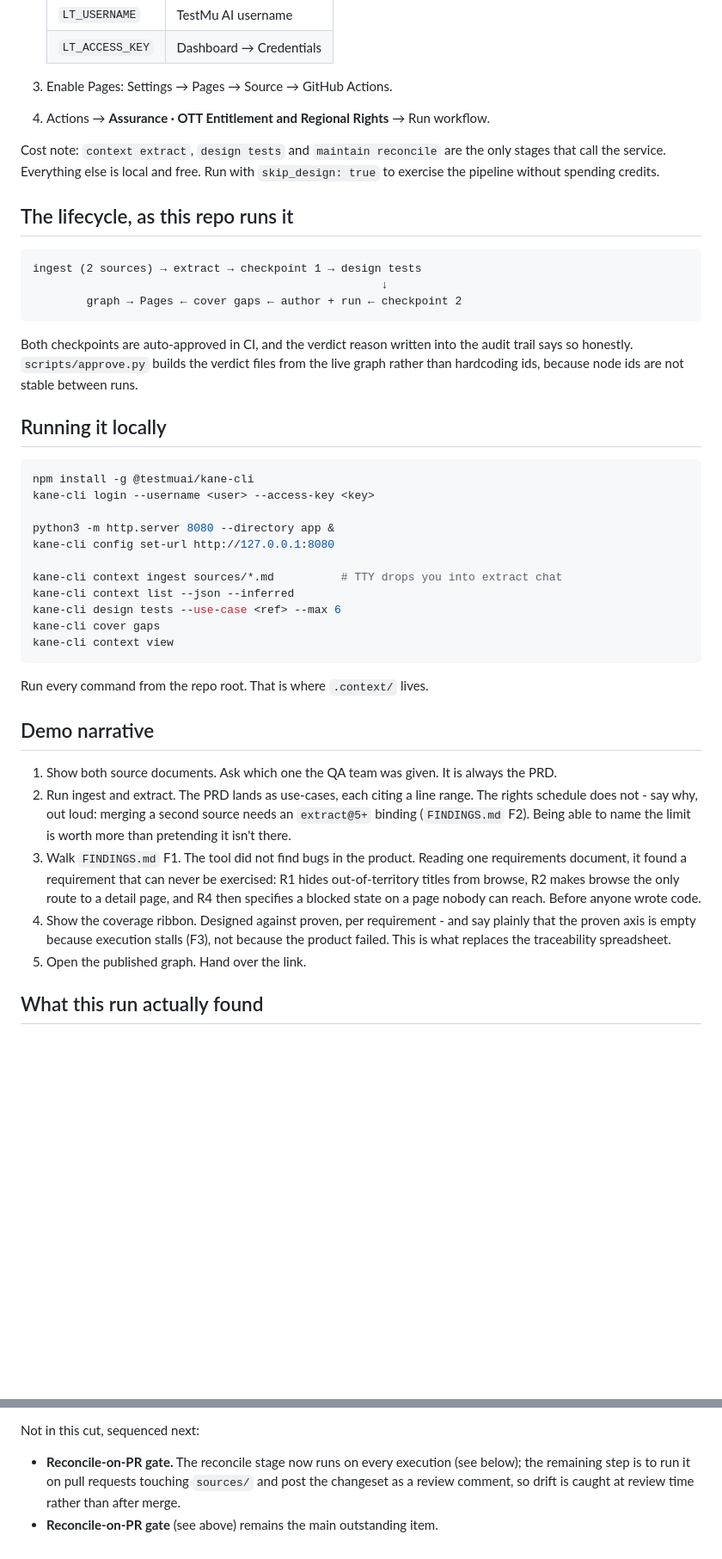
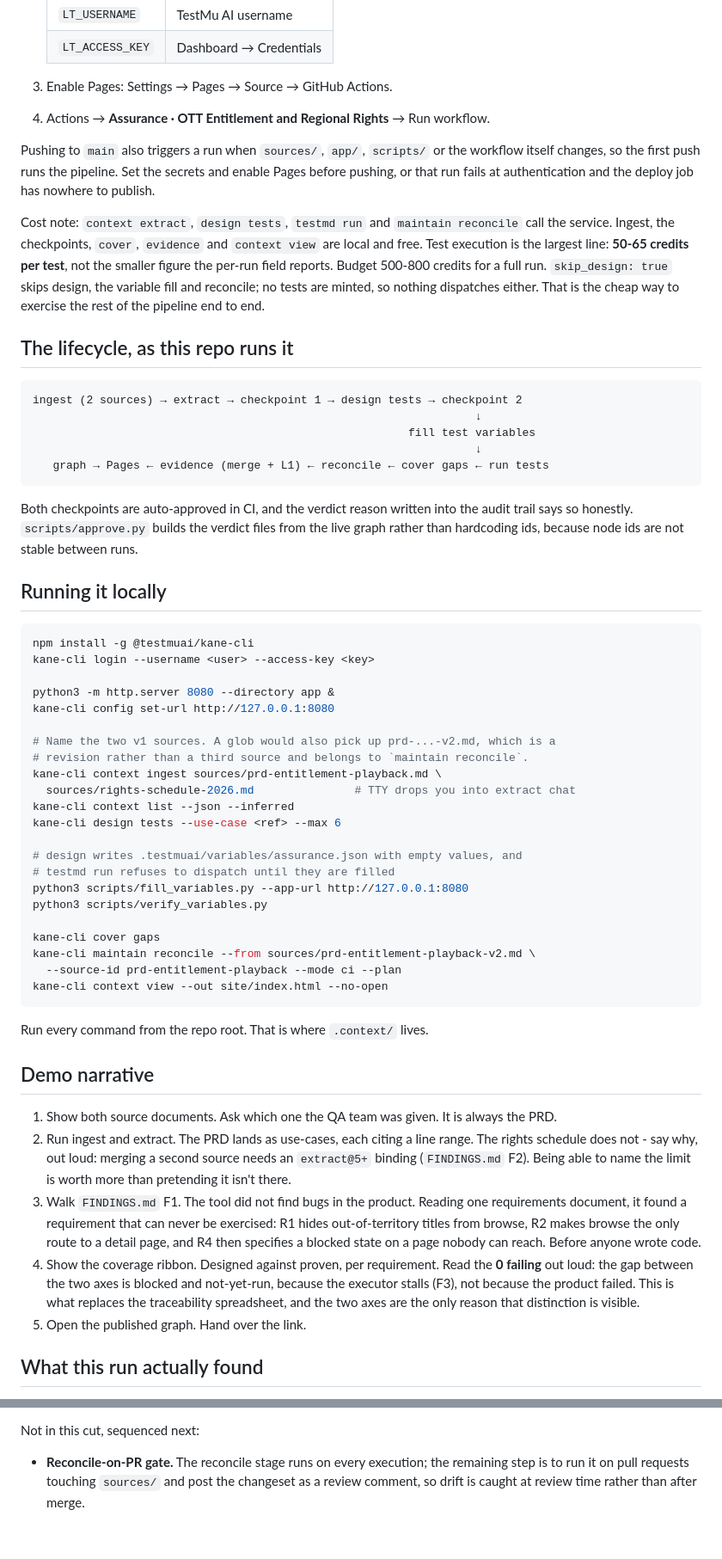
Before and after one commit to vishnurv2/kane-cli-assurance-MediaEntertainment_Vishnu, a Markdown page: README.md, 2 parts joined by grey strips. Shown at 86% size. Drawn GitHub-style; blank space fills up the shorter version.

Commit message:
Correct the README against what the pipeline actually does
Eight things had drifted from the code, and two of them would have misled
someone following the file.

The local instructions used a sources/*.md glob, which now also matches the v2
PRD. That is a revision belonging to maintain reconcile, not a third source, and
ingesting it lands exactly the CRITERIA_OPS_UNSUPPORTED failure the file
elsewhere warns about. They also omitted the variable fill, without which
testmd run refuses to dispatch anything.

The cost note listed extract, design and reconcile as the only billed stages and
left out test execution, which is the most expensive line at 50-65 credits per
test.

The coverage figures quoted a local sandbox run rather than CI: the latest run
reads designed 90% (35/40) and proven 11% (4/40), and the percentages are not
comparable between runs because the design stage produces a different number of
acceptance criteria each time. The demo narrative still claimed the proven axis
was empty; it is not.

Also: the lifecycle diagram predated the fill, reconcile and evidence stages;
the two-document claim now carries the caveat the demo narrative already had;
setup says that pushing triggers a run, so secrets and Pages need to exist
first; and a duplicated roadmap bullet is gone.

Co-Authored-By: Claude Opus 5 <noreply@anthropic.com>
Claude-Session: https://claude.ai/code/session_01EvwMyPreWGHa2Da1idJpT9

````diff
--- a/README.md
+++ b/README.md
@@ -48,16 +54,27 @@ call, instead of a CI artifact nobody will ever open.
 3. Enable Pages: Settings → Pages → Source → GitHub Actions.
 4. Actions → **Assurance · OTT Entitlement and Regional Rights** → Run workflow.
 
-Cost note: `context extract`, `design tests` and `maintain reconcile` are the
-only stages that call the service. Everything else is local and free. Run with
-`skip_design: true` to exercise the pipeline without spending credits.
+Pushing to `main` also triggers a run when `sources/`, `app/`, `scripts/` or the
+workflow itself changes, so the first push runs the pipeline. Set the secrets and
+enable Pages before pushing, or that run fails at authentication and the deploy
+job has nowhere to publish.
+
+Cost note: `context extract`, `design tests`, `testmd run` and
+`maintain reconcile` call the service. Ingest, the checkpoints, `cover`,
+`evidence` and `context view` are local and free. Test execution is the largest
+line: **50-65 credits per test**, not the smaller figure the per-run field
+reports. Budget 500-800 credits for a full run. `skip_design: true` skips design,
+the variable fill and reconcile; no tests are minted, so nothing dispatches
+either. That is the cheap way to exercise the rest of the pipeline end to end.
 
 ## The lifecycle, as this repo runs it
 
 ```
-ingest (2 sources) → extract → checkpoint 1 → design tests
-                                                    ↓
-        graph → Pages ← cover gaps ← author + run ← checkpoint 2
+ingest (2 sources) → extract → checkpoint 1 → design tests → checkpoint 2
+                                                                  ↓
+                                                        fill test variables
+                                                                  ↓
+   graph → Pages ← evidence (merge + L1) ← reconcile ← cover gaps ← run tests
 ```
 
 Both checkpoints are auto-approved in CI, and the verdict reason written into
@@ -74,11 +91,22 @@ kane-cli login --username <user> --access-key <key>
 python3 -m http.server 8080 --directory app &
 kane-cli config set-url http://127.0.0.1:8080
 
-kane-cli context ingest sources/*.md          # TTY drops you into extract chat
+# Name the two v1 sources. A glob would also pick up prd-...-v2.md, which is a
+# revision rather than a third source and belongs to `maintain reconcile`.
+kane-cli context ingest sources/prd-entitlement-playback.md \
+  sources/rights-schedule-2026.md               # TTY drops you into extract chat
 kane-cli context list --json --inferred
 kane-cli design tests --use-case <ref> --max 6
+
+# design writes .testmuai/variables/assurance.json with empty values, and
+# testmd run refuses to dispatch until they are filled
+python3 scripts/fill_variables.py --app-url http://127.0.0.1:8080
+python3 scripts/verify_variables.py
+
 kane-cli cover gaps
-kane-cli context view
+kane-cli maintain reconcile --from sources/prd-entitlement-playback-v2.md \
+  --source-id prd-entitlement-playback --mode ci --plan
+kane-cli context view --out site/index.html --no-open
 ```
 
 Run every command from the repo root. That is where `.context/` lives.
@@ -96,10 +124,11 @@ Run every command from the repo root. That is where `.context/` lives.
    R1 hides out-of-territory titles from browse, R2 makes browse the only route
    to a detail page, and R4 then specifies a blocked state on a page nobody can
    reach. Before anyone wrote code.
-4. Show the coverage ribbon. Designed against proven, per requirement - and say
-   plainly that the proven axis is empty because execution stalls (F3), not
-   because the product failed. This is what replaces the traceability
-   spreadsheet.
+4. Show the coverage ribbon. Designed against proven, per requirement. Read the
+   **0 failing** out loud: the gap between the two axes is blocked and not-yet-run,
+   because the executor stalls (F3), not because the product failed. This is what
+   replaces the traceability spreadsheet, and the two axes are the only reason
+   that distinction is visible.
 5. Open the published graph. Hand over the link.
 
 ## What this run actually found
@@ -165,8 +200,7 @@ from the bundle.
 
 Not in this cut, sequenced next:
 
-- **Reconcile-on-PR gate.** The reconcile stage now runs on every execution (see
-  below); the remaining step is to run it on pull requests touching `sources/`
-  and post the changeset as a review comment, so drift is caught at review time
-  rather than after merge.
-- **Reconcile-on-PR gate** (see above) remains the main outstanding item.
+- **Reconcile-on-PR gate.** The reconcile stage runs on every execution; the
+  remaining step is to run it on pull requests touching `sources/` and post the
+  changeset as a review comment, so drift is caught at review time rather than
+  after merge.
````
Also changed, not shown: other parts of README.md (+16 -4 lines).
